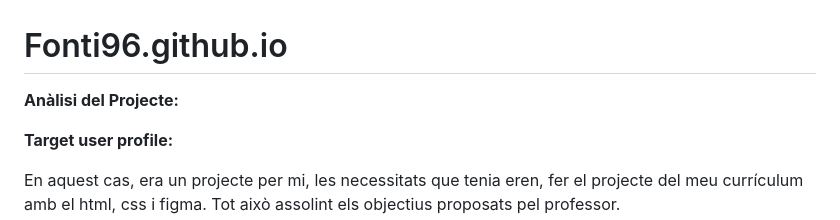
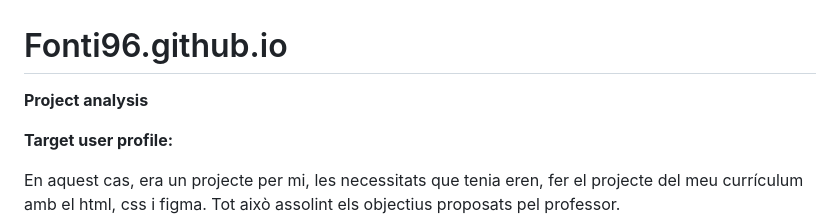
Before and after one commit to Fonti96/Fonti96.github.io, a Markdown page: README.md, the part around the change. Drawn GitHub-style.

```diff
--- a/README.md
+++ b/README.md
@@ -1,6 +1,5 @@
 # Fonti96.github.io
-
-**Anàlisi del Projecte:**
+**Project analysis**
 
 **Target user profile:**
 
```
